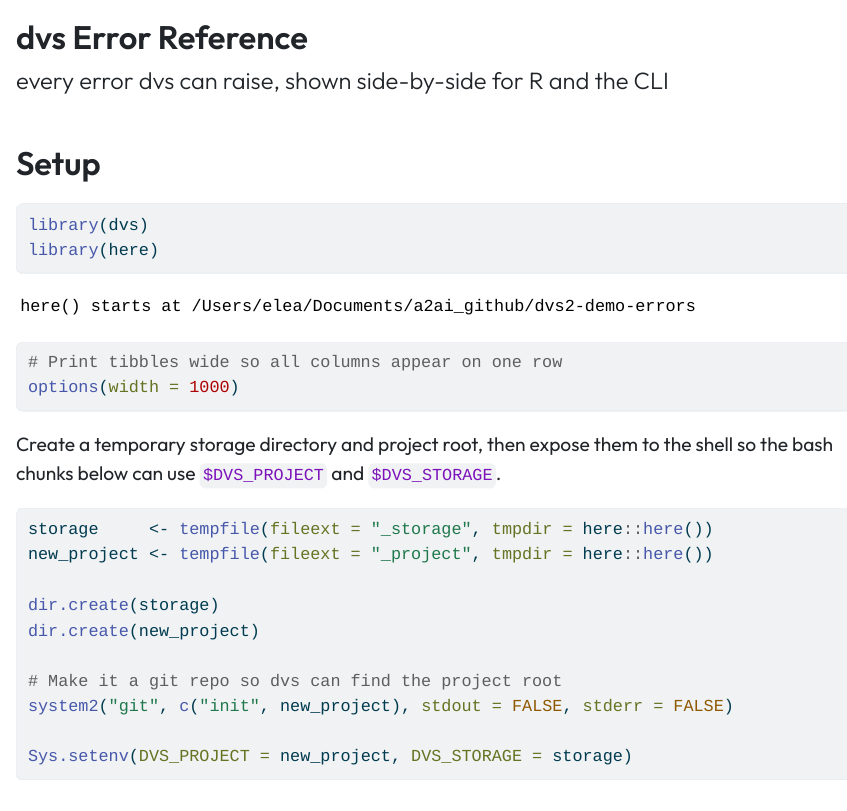
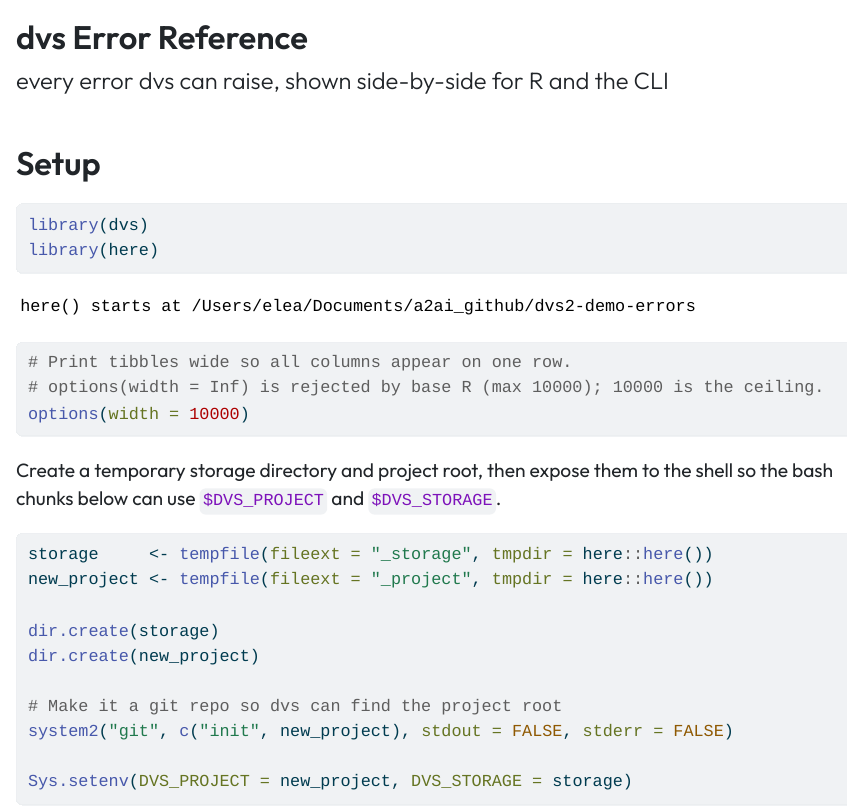
Before and after one commit to A2-ai/dvs2-docs, a Quarto document (vignette/error.qmd): the page in a window 1100 px wide, from its top. The pictures show the output file vignette/error.html that the author committed with the source, opened offline.

Commit message:
error.qmd: options(width = 10000) — Inf is rejected by base R (max 10000)

````diff
--- a/vignette/error.qmd
+++ b/vignette/error.qmd
@@ -12,8 +12,9 @@ execute:
 library(dvs)
 library(here)
 
-# Print tibbles wide so all columns appear on one row
-options(width = 1000)
+# Print tibbles wide so all columns appear on one row.
+# options(width = Inf) is rejected by base R (max 10000); 10000 is the ceiling.
+options(width = 10000)
 ```
 
 Create a temporary storage directory and project root, then expose them to the
````
Also changed, not shown: vignette/error.html.
